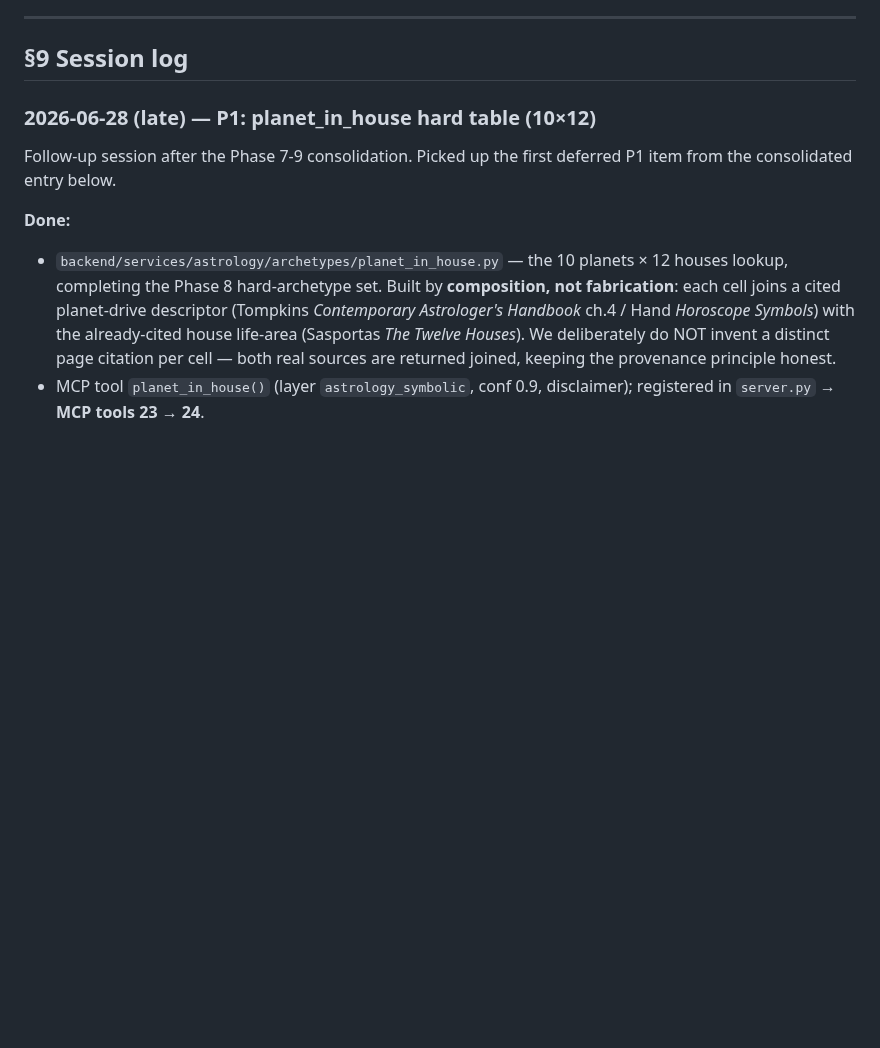
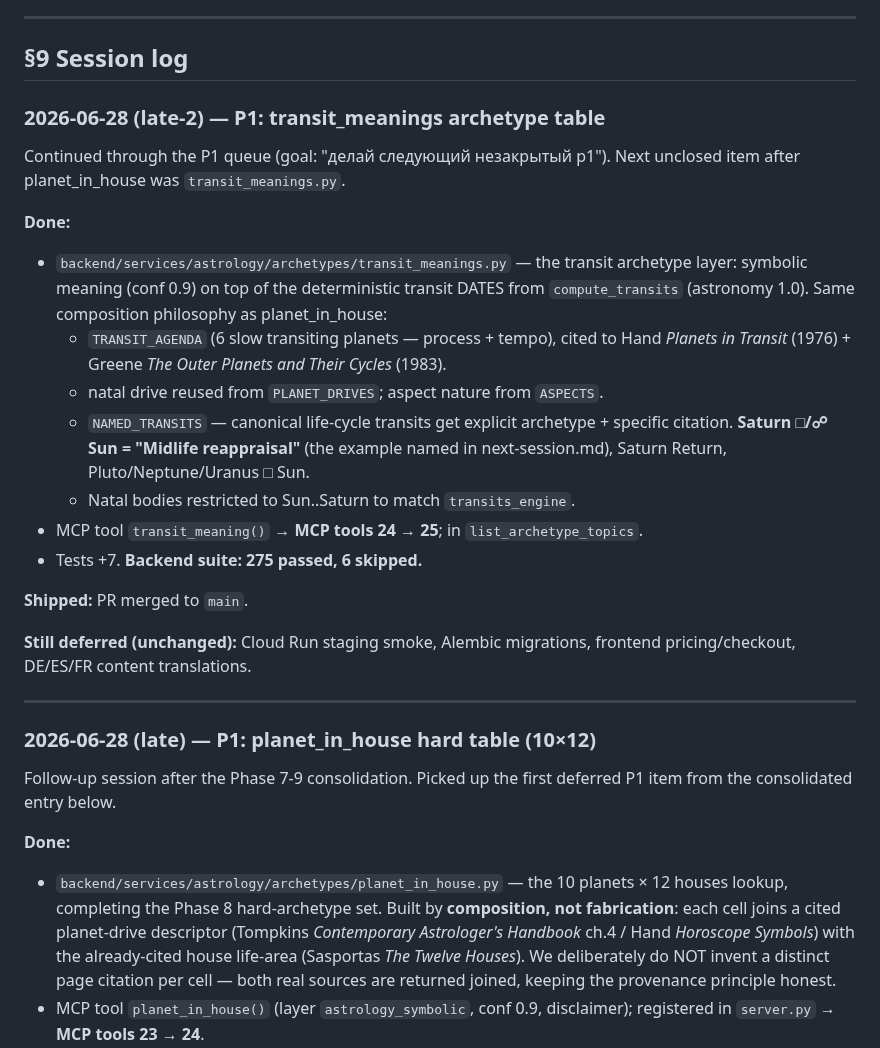
Before and after one commit to alpro1000/oneiro-scope, a Markdown page: docs/soul.md, the part around the change. GitHub-like rendering; blank space fills up the shorter version.

```diff
--- a/docs/soul.md
+++ b/docs/soul.md
@@ -103,6 +103,36 @@ Recent decisions:
 ---
 
 ## §9 Session log
+
+### 2026-06-28 (late-2) — P1: transit_meanings archetype table
+
+Continued through the P1 queue (goal: "делай следующий незакрытый p1").
+Next unclosed item after planet_in_house was `transit_meanings.py`.
+
+**Done:**
+- `backend/services/astrology/archetypes/transit_meanings.py` — the
+  transit archetype layer: symbolic meaning (conf 0.9) on top of the
+  deterministic transit DATES from `compute_transits` (astronomy 1.0).
+  Same composition philosophy as planet_in_house:
+  - `TRANSIT_AGENDA` (6 slow transiting planets — process + tempo),
+    cited to Hand *Planets in Transit* (1976) + Greene *The Outer
+    Planets and Their Cycles* (1983).
+  - natal drive reused from `PLANET_DRIVES`; aspect nature from `ASPECTS`.
+  - `NAMED_TRANSITS` — canonical life-cycle transits get explicit
+    archetype + specific citation. **Saturn □/☍ Sun = "Midlife
+    reappraisal"** (the example named in next-session.md), Saturn Return,
+    Pluto/Neptune/Uranus □ Sun.
+  - Natal bodies restricted to Sun..Saturn to match `transits_engine`.
+- MCP tool `transit_meaning()` → **MCP tools 24 → 25**; in
+  `list_archetype_topics`.
+- Tests +7. **Backend suite: 275 passed, 6 skipped.**
+
+**Shipped:** PR merged to `main`.
+
+**Still deferred (unchanged):** Cloud Run staging smoke, Alembic
+migrations, frontend pricing/checkout, DE/ES/FR content translations.
+
+---
 
 ### 2026-06-28 (late) — P1: planet_in_house hard table (10×12)
 
```
Also changed, not shown: docs/PLAN.md (+11 -0 lines), docs/next-session.md (+3 -3 lines).
